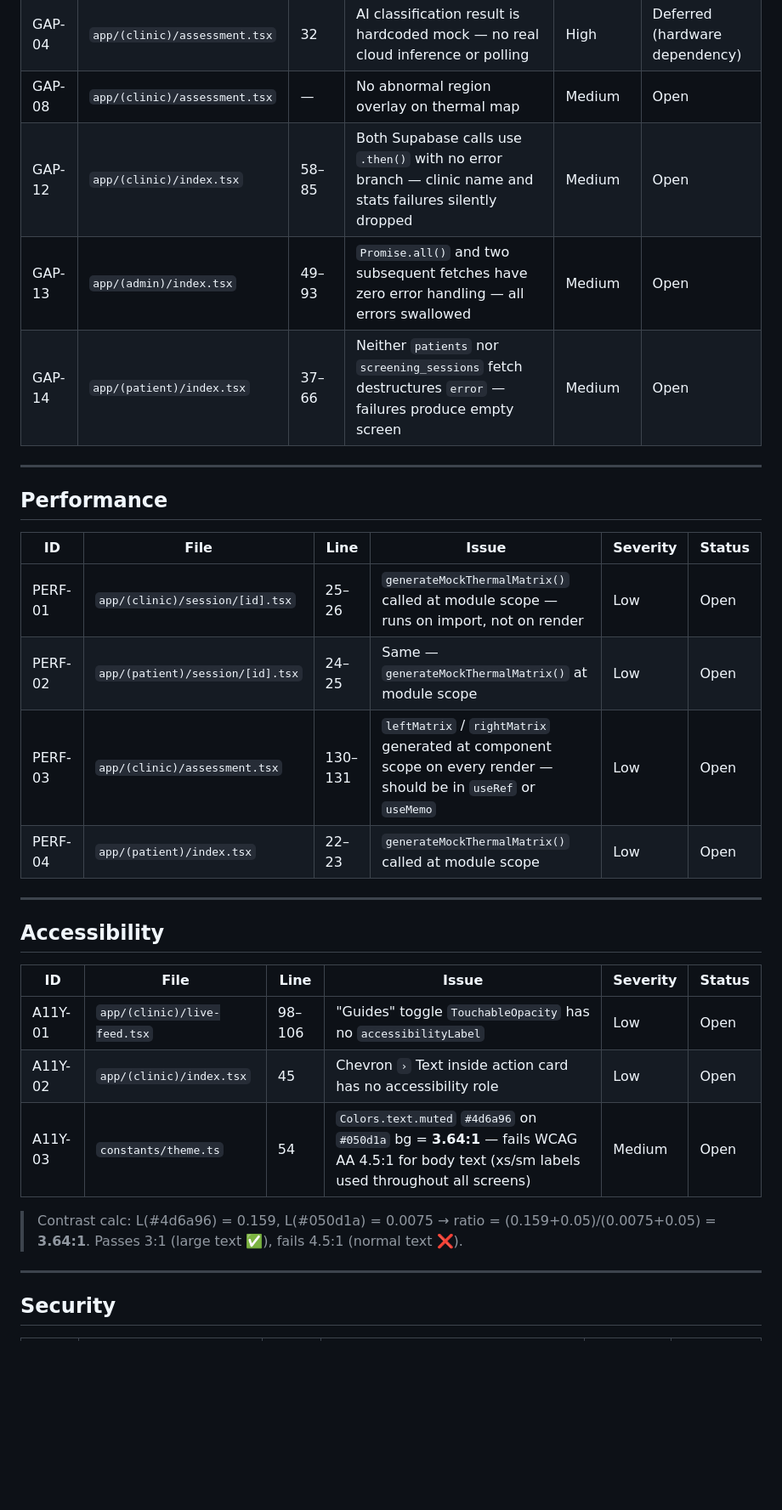
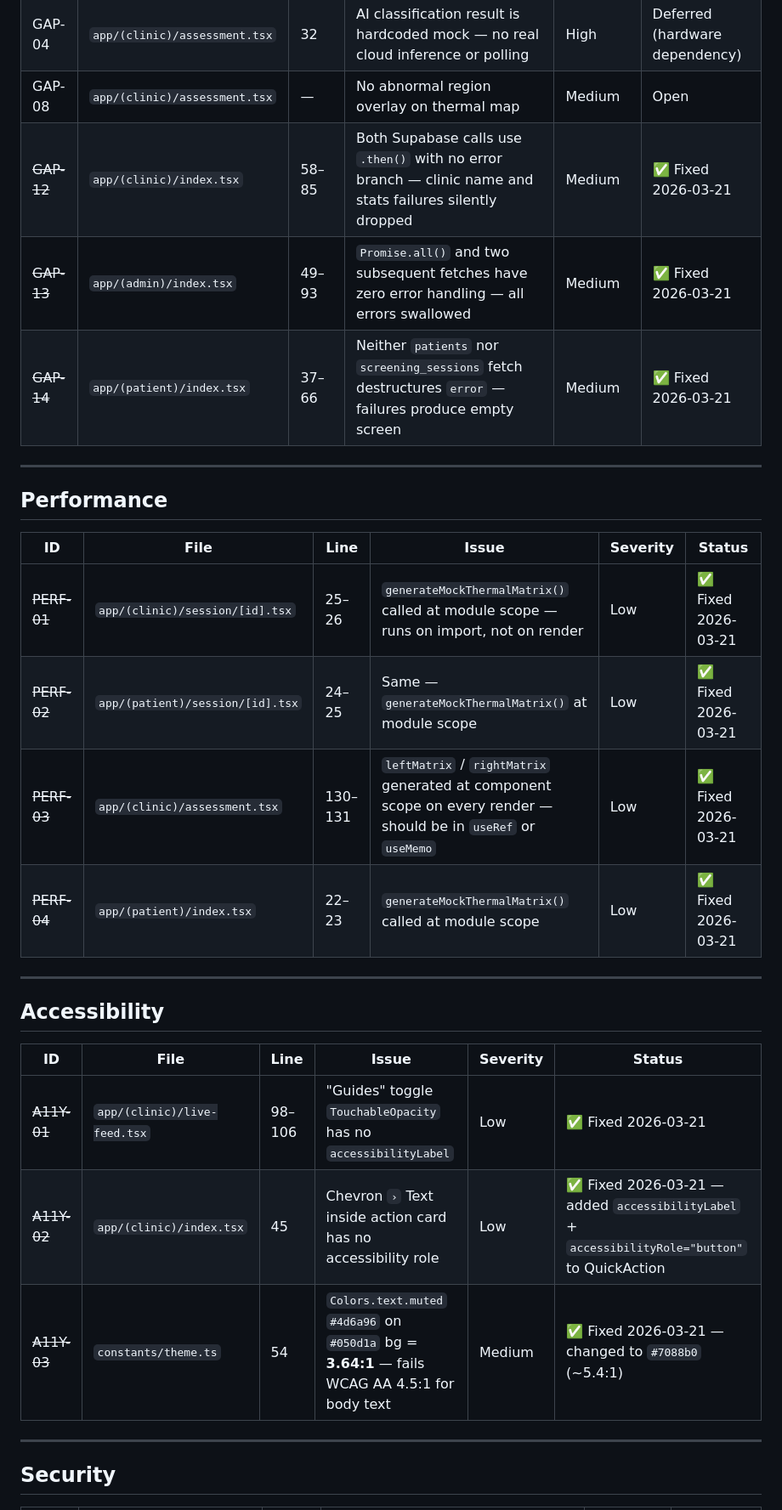
Before and after one commit to SeesonLau/vestigia, a Markdown page: _project-docs/progress/qa-bugs.md, the part around one of its changes. Shown at 85% size. Drawn GitHub-style; blank space fills up the shorter version.

Commit message:
DOCS: update qa-bugs.md — mark all fixed items, 60 fixed / 4 open / 10 deferred

```diff
--- a/_project-docs/progress/qa-bugs.md
+++ b/_project-docs/progress/qa-bugs.md
@@ -75,9 +75,9 @@
 | ~~GAP-11~~ | `app/(admin)/clinics.tsx` | — | Reads `MOCK_CLINICS` + `MOCK_DEVICES` — not wired to real tables | High | ✅ Fixed 2026-03-21 |
 | GAP-04 | `app/(clinic)/assessment.tsx` | 32 | AI classification result is hardcoded mock — no real cloud inference or polling | High | Deferred (hardware dependency) |
 | GAP-08 | `app/(clinic)/assessment.tsx` | — | No abnormal region overlay on thermal map | Medium | Open |
-| GAP-12 | `app/(clinic)/index.tsx` | 58–85 | Both Supabase calls use `.then()` with no error branch — clinic name and stats failures silently dropped | Medium | Open |
-| GAP-13 | `app/(admin)/index.tsx` | 49–93 | `Promise.all()` and two subsequent fetches have zero error handling — all errors swallowed | Medium | Open |
-| GAP-14 | `app/(patient)/index.tsx` | 37–66 | Neither `patients` nor `screening_sessions` fetch destructures `error` — failures produce empty screen | Medium | Open |
+| ~~GAP-12~~ | `app/(clinic)/index.tsx` | 58–85 | Both Supabase calls use `.then()` with no error branch — clinic name and stats failures silently dropped | Medium | ✅ Fixed 2026-03-21 |
+| ~~GAP-13~~ | `app/(admin)/index.tsx` | 49–93 | `Promise.all()` and two subsequent fetches have zero error handling — all errors swallowed | Medium | ✅ Fixed 2026-03-21 |
+| ~~GAP-14~~ | `app/(patient)/index.tsx` | 37–66 | Neither `patients` nor `screening_sessions` fetch destructures `error` — failures produce empty screen | Medium | ✅ Fixed 2026-03-21 |
 
 ---
 
@@ -85,10 +85,10 @@
 
 | ID | File | Line | Issue | Severity | Status |
 |---|---|---|---|---|---|
-| PERF-01 | `app/(clinic)/session/[id].tsx` | 25–26 | `generateMockThermalMatrix()` called at module scope — runs on import, not on render | Low | Open |
-| PERF-02 | `app/(patient)/session/[id].tsx` | 24–25 | Same — `generateMockThermalMatrix()` at module scope | Low | Open |
-| PERF-03 | `app/(clinic)/assessment.tsx` | 130–131 | `leftMatrix` / `rightMatrix` generated at component scope on every render — should be in `useRef` or `useMemo` | Low | Open |
-| PERF-04 | `app/(patient)/index.tsx` | 22–23 | `generateMockThermalMatrix()` called at module scope | Low | Open |
+| ~~PERF-01~~ | `app/(clinic)/session/[id].tsx` | 25–26 | `generateMockThermalMatrix()` called at module scope — runs on import, not on render | Low | ✅ Fixed 2026-03-21 |
+| ~~PERF-02~~ | `app/(patient)/session/[id].tsx` | 24–25 | Same — `generateMockThermalMatrix()` at module scope | Low | ✅ Fixed 2026-03-21 |
+| ~~PERF-03~~ | `app/(clinic)/assessment.tsx` | 130–131 | `leftMatrix` / `rightMatrix` generated at component scope on every render — should be in `useRef` or `useMemo` | Low | ✅ Fixed 2026-03-21 |
+| ~~PERF-04~~ | `app/(patient)/index.tsx` | 22–23 | `generateMockThermalMatrix()` called at module scope | Low | ✅ Fixed 2026-03-21 |
 
 ---
 
@@ -96,11 +96,9 @@
 
 | ID | File | Line | Issue | Severity | Status |
 |---|---|---|---|---|---|
-| A11Y-01 | `app/(clinic)/live-feed.tsx` | 98–106 | "Guides" toggle `TouchableOpacity` has no `accessibilityLabel` | Low | Open |
-| A11Y-02 | `app/(clinic)/index.tsx` | 45 | Chevron `›` Text inside action card has no accessibility role | Low | Open |
-| A11Y-03 | `constants/theme.ts` | 54 | `Colors.text.muted` `#4d6a96` on `#050d1a` bg = **3.64:1** — fails WCAG AA 4.5:1 for body text (xs/sm labels used throughout all screens) | Medium | Open |
-
-> Contrast calc: L(#4d6a96) = 0.159, L(#050d1a) = 0.0075 → ratio = (0.159+0.05)/(0.0075+0.05) = **3.64:1**. Passes 3:1 (large text ✅), fails 4.5:1 (normal text ❌).
+| ~~A11Y-01~~ | `app/(clinic)/live-feed.tsx` | 98–106 | "Guides" toggle `TouchableOpacity` has no `accessibilityLabel` | Low | ✅ Fixed 2026-03-21 |
+| ~~A11Y-02~~ | `app/(clinic)/index.tsx` | 45 | Chevron `›` Text inside action card has no accessibility role | Low | ✅ Fixed 2026-03-21 — added `accessibilityLabel` + `accessibilityRole="button"` to QuickAction |
+| ~~A11Y-03~~ | `constants/theme.ts` | 54 | `Colors.text.muted` `#4d6a96` on `#050d1a` bg = **3.64:1** — fails WCAG AA 4.5:1 for body text | Medium | ✅ Fixed 2026-03-21 — changed to `#7088b0` (~5.4:1) |
 
 ---
 
```
Also changed, not shown: other parts of _project-docs/progress/qa-bugs.md (+15 -15 lines).
